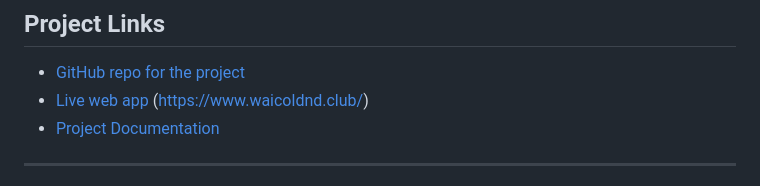
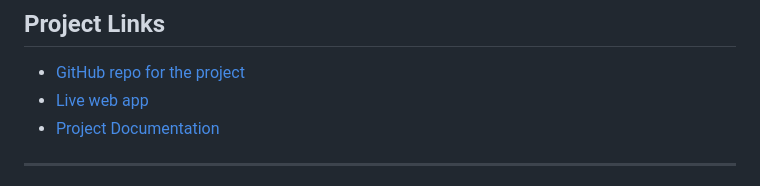
Before and after one commit to waimea-jrainbow/200DTD-DnD-listings, a Markdown page: README.md, the part around the change. GitHub-like rendering.

```diff
--- a/README.md
+++ b/README.md
@@ -19,7 +19,6 @@ This project will allow members of the schools DnD club to see what campaigns ar
 
 - [GitHub repo for the project](https://github.com/waimea-jrainbow/200DTD-DnD-listings)
 - [Live web app](https://two00dtd-dnd-listings.onrender.com)
-(https://www.waicoldnd.club/)
 - [Project Documentation](https://waimea-jrainbow.github.io/200DTD-DnD-listings/)
 ---
 
```
Also changed, not shown: docs/3-sprint-3-refinement.md (+51 -13 lines), docs/screenshots/final_implementation/5.png (added), docs/screenshots/refined_user_campaign_changes.png (added), docs/screenshots/refined_user_campaign_details_test.png (added), docs/screenshots/refined_user_campaign_test.png (added), docs/screenshots/validation_1.png (added), 13 other files.
